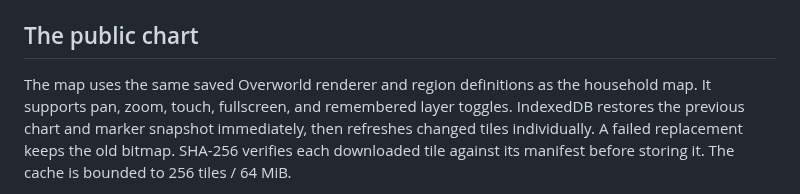
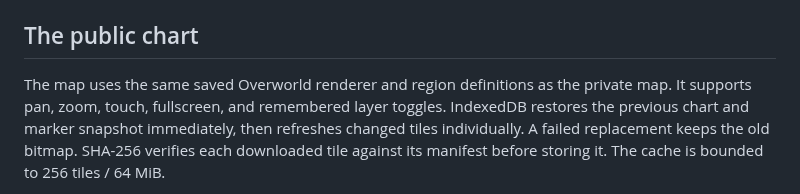
Before and after one commit to Easter-Co-SMP/easter-co-smp.github.io, a Markdown page: README.md, the part around the change. GitHub-like rendering.

```diff
--- a/README.md
+++ b/README.md
@@ -24,7 +24,7 @@ published artifact. Preview with `python -m http.server --directory site 18100`.
 
 ## The public chart
 
-The map uses the same saved Overworld renderer and region definitions as the household
+The map uses the same saved Overworld renderer and region definitions as the private
 map. It supports pan, zoom, touch, fullscreen, and remembered layer toggles. IndexedDB
 restores the previous chart and marker snapshot immediately, then refreshes changed tiles
 individually. A failed replacement keeps the old bitmap. SHA-256 verifies each downloaded
```
Also changed, not shown: AGENTS.md (+1 -1 lines).
